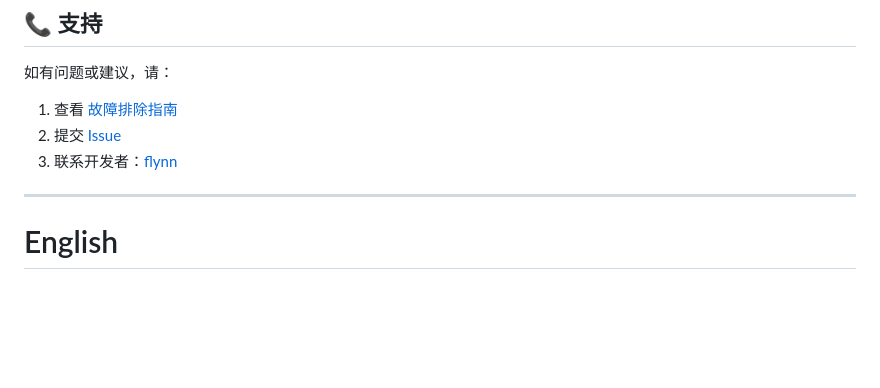
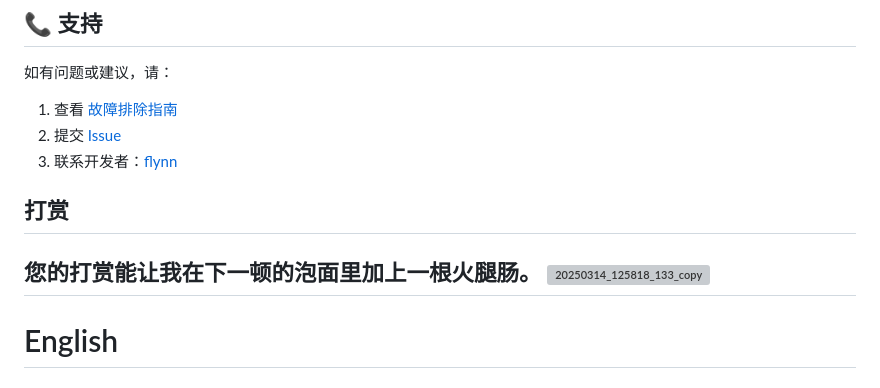
Before and after one commit to flyhunterl/glucose-buddy, a Markdown page: README.md, the part around one of its changes. Rendered like a GitHub page; blank space fills up the shorter version; grey boxes are pictures that could not be loaded.

```diff
--- a/README.md
+++ b/README.md
@@ -246,6 +247,10 @@ tail -f logs/app.log
 2. 提交 [Issue](https://github.com/flyhunterl/glucose-buddy/issues)
 3. 联系开发者：[flynn](https://www.llingfei.com)
 
+## 打赏
+
+**您的打赏能让我在下一顿的泡面里加上一根火腿肠。**
+![20250314_125818_133_copy](https://github.com/user-attachments/assets/33df0129-c322-4b14-8c41-9dc78618e220)
 ---
 
 # English
```
Also changed, not shown: other parts of README.md (+1 -0 lines).
